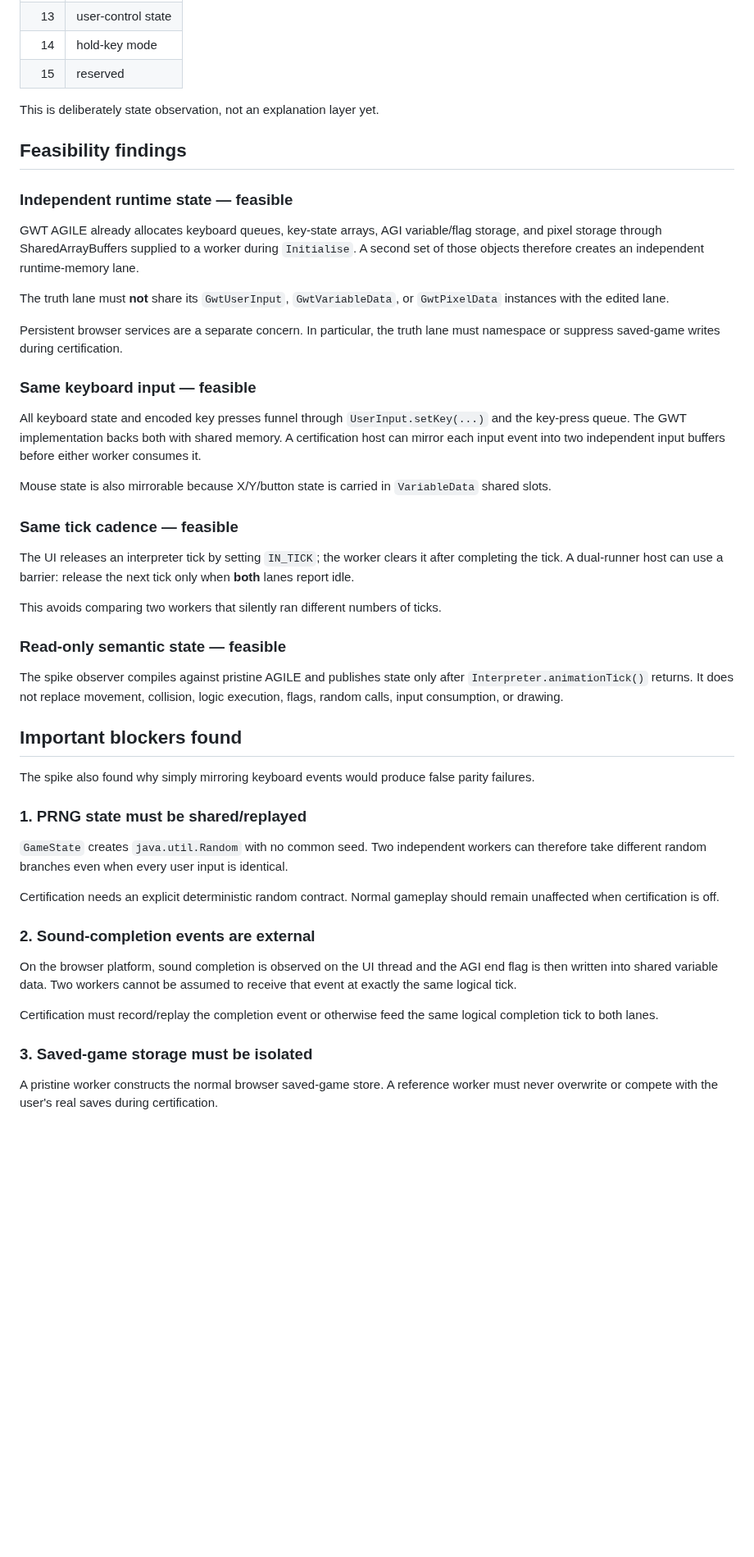
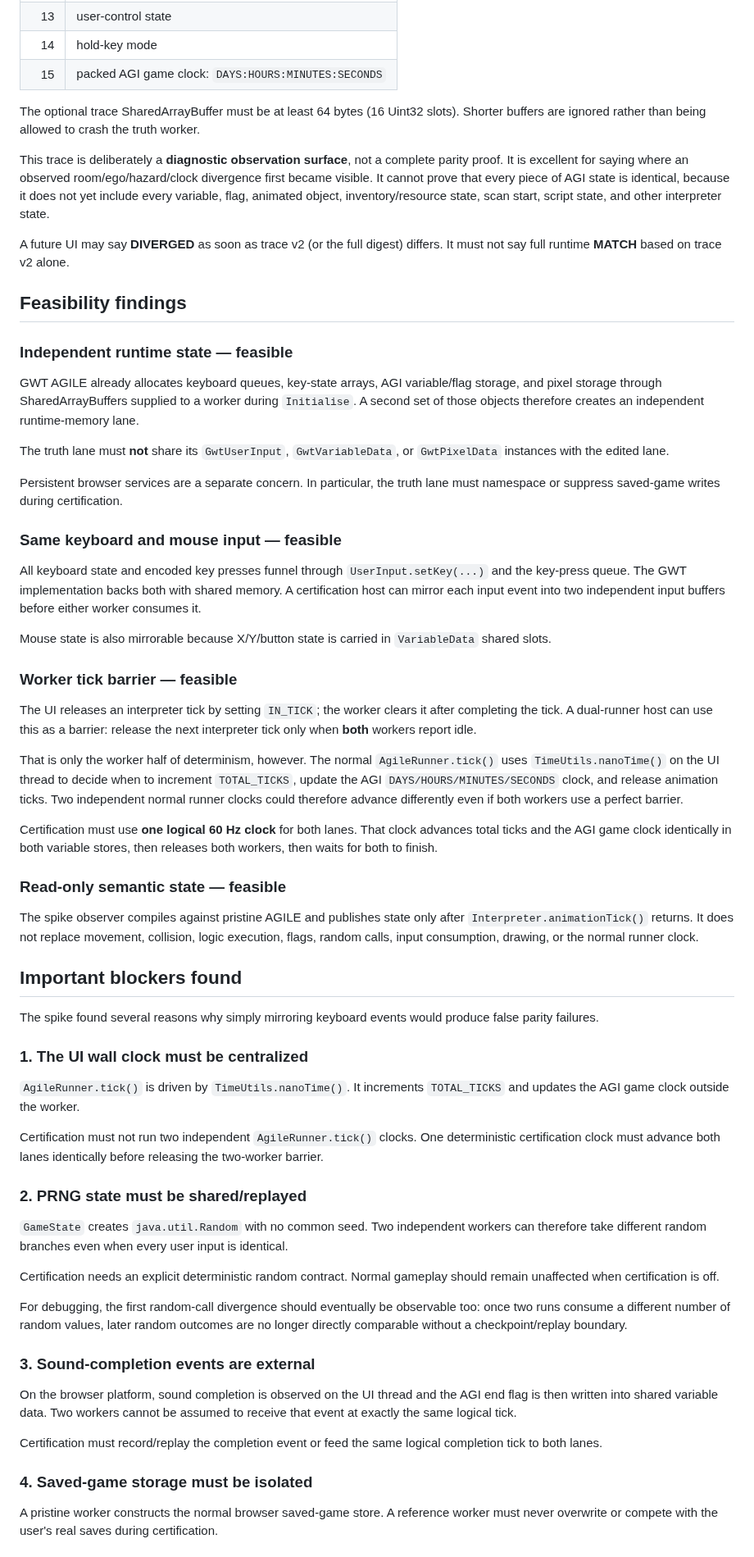
Before and after one commit to flesentine/kq1agi, a Markdown page: docs/TRUTH_ENGINE_SPIKE.md, the part around one of its changes. Shown at 82% size. Rendered like a GitHub page; blank space fills up the shorter version.

Commit message:
Clarify truth engine determinism contract

```diff
--- a/docs/TRUTH_ENGINE_SPIKE.md
+++ b/docs/TRUTH_ENGINE_SPIKE.md
@@ -42,9 +42,13 @@ The compiled truth worker is uploaded as a CI artifact. It is **not** loaded by
 | 12 | ego priority |
 | 13 | user-control state |
 | 14 | hold-key mode |
-| 15 | reserved |
+| 15 | packed AGI game clock: `DAYS:HOURS:MINUTES:SECONDS` |
 
-This is deliberately state observation, not an explanation layer yet.
+The optional trace SharedArrayBuffer must be at least 64 bytes (16 Uint32 slots). Shorter buffers are ignored rather than being allowed to crash the truth worker.
+
+This trace is deliberately a **diagnostic observation surface**, not a complete parity proof. It is excellent for saying where an observed room/ego/hazard/clock divergence first became visible. It cannot prove that every piece of AGI state is identical, because it does not yet include every variable, flag, animated object, inventory/resource state, scan start, script state, and other interpreter state.
+
+A future UI may say **DIVERGED** as soon as trace v2 (or the full digest) differs. It must not say full runtime **MATCH** based on trace v2 alone.
 
 ## Feasibility findings
 
@@ -56,39 +60,49 @@ The truth lane must **not** share its `GwtUserInput`, `GwtVariableData`, or `Gwt
 
 Persistent browser services are a separate concern. In particular, the truth lane must namespace or suppress saved-game writes during certification.
 
-### Same keyboard input — feasible
+### Same keyboard and mouse input — feasible
 
 All keyboard state and encoded key presses funnel through `UserInput.setKey(...)` and the key-press queue. The GWT implementation backs both with shared memory. A certification host can mirror each input event into two independent input buffers before either worker consumes it.
 
 Mouse state is also mirrorable because X/Y/button state is carried in `VariableData` shared slots.
 
-### Same tick cadence — feasible
+### Worker tick barrier — feasible
 
-The UI releases an interpreter tick by setting `IN_TICK`; the worker clears it after completing the tick. A dual-runner host can use a barrier: release the next tick only when **both** lanes report idle.
+The UI releases an interpreter tick by setting `IN_TICK`; the worker clears it after completing the tick. A dual-runner host can use this as a barrier: release the next interpreter tick only when **both** workers report idle.
 
-This avoids comparing two workers that silently ran different numbers of ticks.
+That is only the worker half of determinism, however. The normal `AgileRunner.tick()` uses `TimeUtils.nanoTime()` on the UI thread to decide when to increment `TOTAL_TICKS`, update the AGI `DAYS/HOURS/MINUTES/SECONDS` clock, and release animation ticks. Two independent normal runner clocks could therefore advance differently even if both workers use a perfect barrier.
+
+Certification must use **one logical 60 Hz clock** for both lanes. That clock advances total ticks and the AGI game clock identically in both variable stores, then releases both workers, then waits for both to finish.
 
 ### Read-only semantic state — feasible
 
-The spike observer compiles against pristine AGILE and publishes state only after `Interpreter.animationTick()` returns. It does not replace movement, collision, logic execution, flags, random calls, input consumption, or drawing.
+The spike observer compiles against pristine AGILE and publishes state only after `Interpreter.animationTick()` returns. It does not replace movement, collision, logic execution, flags, random calls, input consumption, drawing, or the normal runner clock.
 
 ## Important blockers found
 
-The spike also found why simply mirroring keyboard events would produce false parity failures.
+The spike found several reasons why simply mirroring keyboard events would produce false parity failures.
 
-### 1. PRNG state must be shared/replayed
+### 1. The UI wall clock must be centralized
+
+`AgileRunner.tick()` is driven by `TimeUtils.nanoTime()`. It increments `TOTAL_TICKS` and updates the AGI game clock outside the worker.
+
+Certification must not run two independent `AgileRunner.tick()` clocks. One deterministic certification clock must advance both lanes identically before releasing the two-worker barrier.
+
+### 2. PRNG state must be shared/replayed
 
 `GameState` creates `java.util.Random` with no common seed. Two independent workers can therefore take different random branches even when every user input is identical.
 
 Certification needs an explicit deterministic random contract. Normal gameplay should remain unaffected when certification is off.
 
-### 2. Sound-completion events are external
+For debugging, the first random-call divergence should eventually be observable too: once two runs consume a different number of random values, later random outcomes are no longer directly comparable without a checkpoint/replay boundary.
+
+### 3. Sound-completion events are external
 
 On the browser platform, sound completion is observed on the UI thread and the AGI end flag is then written into shared variable data. Two workers cannot be assumed to receive that event at exactly the same logical tick.
 
-Certification must record/replay the completion event or otherwise feed the same logical completion tick to both lanes.
+Certification must record/replay the completion event or feed the same logical completion tick to both lanes.
 
-### 3. Saved-game storage must be isolated
+### 4. Saved-game storage must be isolated
 
 A pristine worker constructs the normal browser saved-game store. A reference worker must never overwrite or compete with the user's real saves during certification.
 
```
Also changed, not shown: other parts of docs/TRUTH_ENGINE_SPIKE.md (+20 -12 lines).
